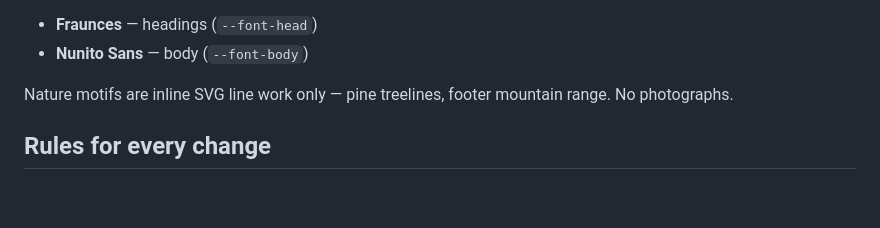
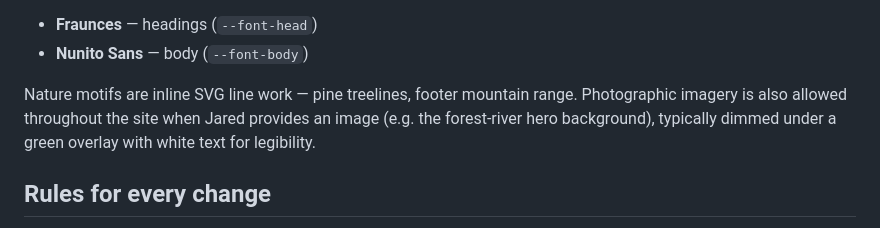
Before and after one commit to jaredmkrupp/keep-your-chi-up, a Markdown page: CLAUDE.md, the part around the change. Drawn GitHub-style; blank space fills up the shorter version.

Commit message:
Allow photographic imagery site-wide in brand guidance
Update the motifs rule: photos are permitted throughout the site when
Jared provides them, alongside the inline-SVG line work.

Co-Authored-By: Claude Opus 4.8 <noreply@anthropic.com>

```diff
--- a/CLAUDE.md
+++ b/CLAUDE.md
@@ -62,8 +62,10 @@ Fonts (Google Fonts, loaded in each page's `<head>`):
 - **Fraunces** — headings (`--font-head`)
 - **Nunito Sans** — body (`--font-body`)
 
-Nature motifs are inline SVG line work only — pine treelines, footer mountain
-range. No photographs.
+Nature motifs are inline SVG line work — pine treelines, footer mountain
+range. Photographic imagery is also allowed throughout the site when Jared
+provides an image (e.g. the forest-river hero background), typically dimmed
+under a green overlay with white text for legibility.
 
 ## Rules for every change
 
```
